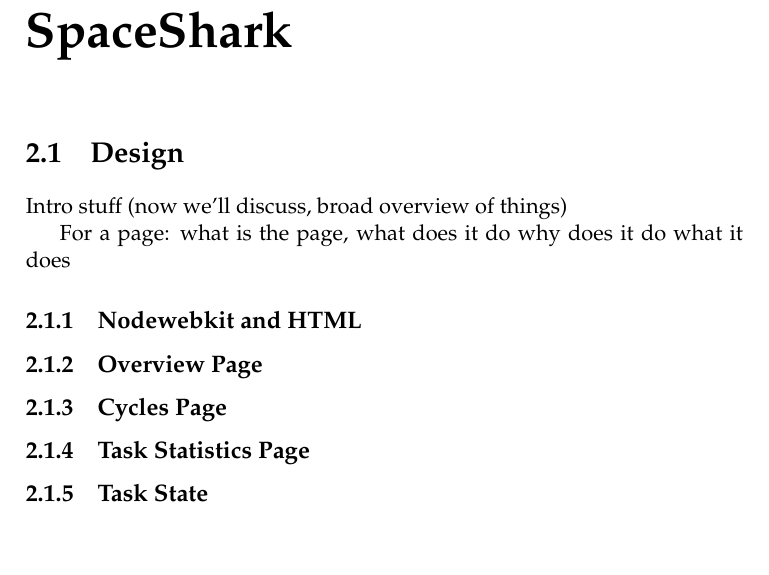
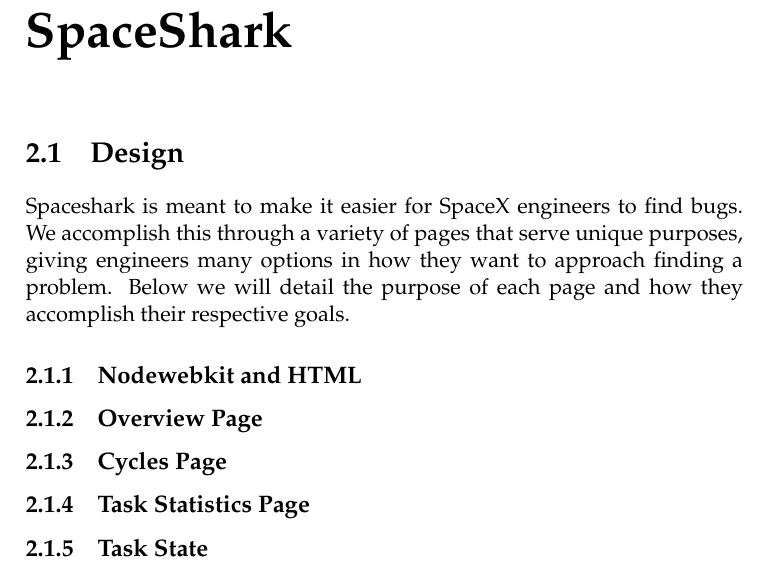
Before and after one commit to golden3point14/SpaceX14, a LaTeX thesis (latex/spacex-final-report.tex): part of page 7 of 17, cut so that both start at the same text. Compiled offline with pdfLaTeX.

Commit message:
added design into paragraph and deleted some lines that were notes

```diff
--- a/latex/spacex-final-report.tex
+++ b/latex/spacex-final-report.tex
@@ -181,10 +181,12 @@
 
 \chapter{SpaceShark}
 \section{Design} %Everyone gets a part
-  Intro stuff (now we'll discuss, broad overview of things) %Wendy
 
-  For a page: what is the page, what does it do
-              why does it do what it does
+  Spaceshark is meant to make it easier for SpaceX engineers to find bugs. We
+  accomplish this through a variety of pages that serve unique purposes, giving
+  engineers many options in how they want to approach finding a problem. Below
+  we will detail the purpose of each page and how they accomplish their
+  respective goals.
 
   \subsection{Nodewebkit and HTML} %Rachel
   \subsection{Overview Page}
```
